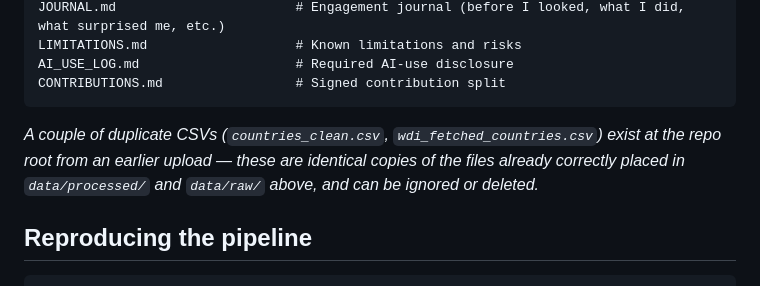
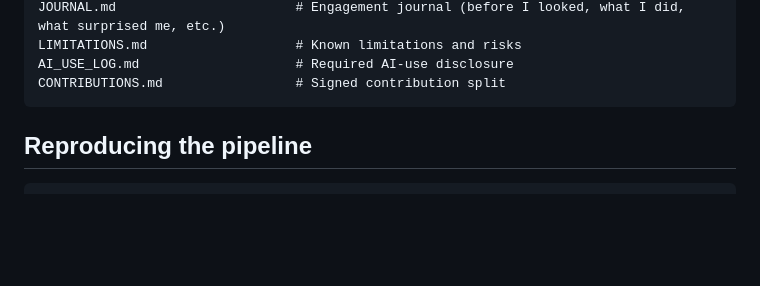
Before and after one commit to saroshkhawaja/affordability-tool-assignment, a Markdown page: README.md, the part around the change. GitHub-like rendering; blank space fills up the shorter version.

Commit message:
Update README to remove duplicate CSV files note
Removed mention of duplicate CSV files in the README.

````diff
--- a/README.md
+++ b/README.md
@@ -45,10 +45,7 @@ AI_USE_LOG.md                    # Required AI-use disclosure
 CONTRIBUTIONS.md                 # Signed contribution split
 ```
 
-*A couple of duplicate CSVs (`countries_clean.csv`, `wdi_fetched_countries.csv`)
-exist at the repo root from an earlier upload — these are identical copies
-of the files already correctly placed in `data/processed/` and `data/raw/`
-above, and can be ignored or deleted.*
+
 
 ## Reproducing the pipeline
 
````
